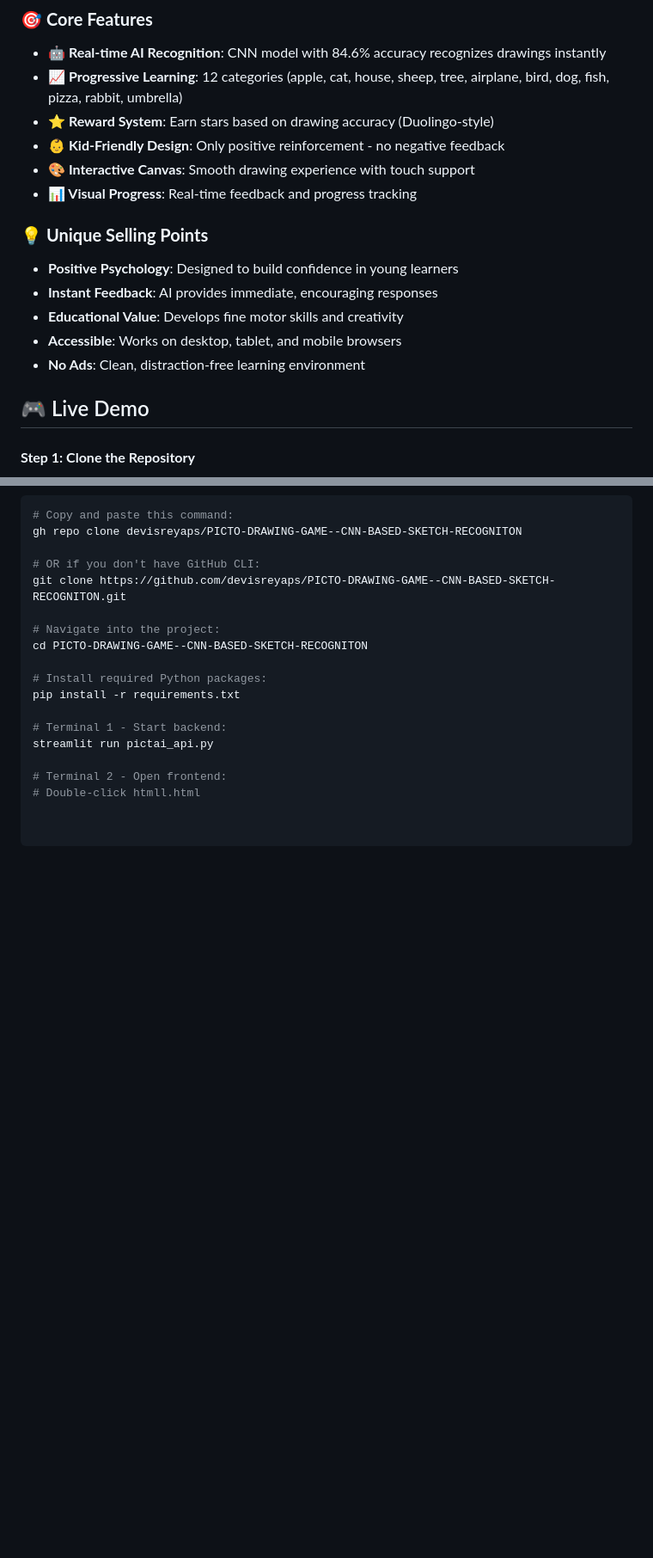
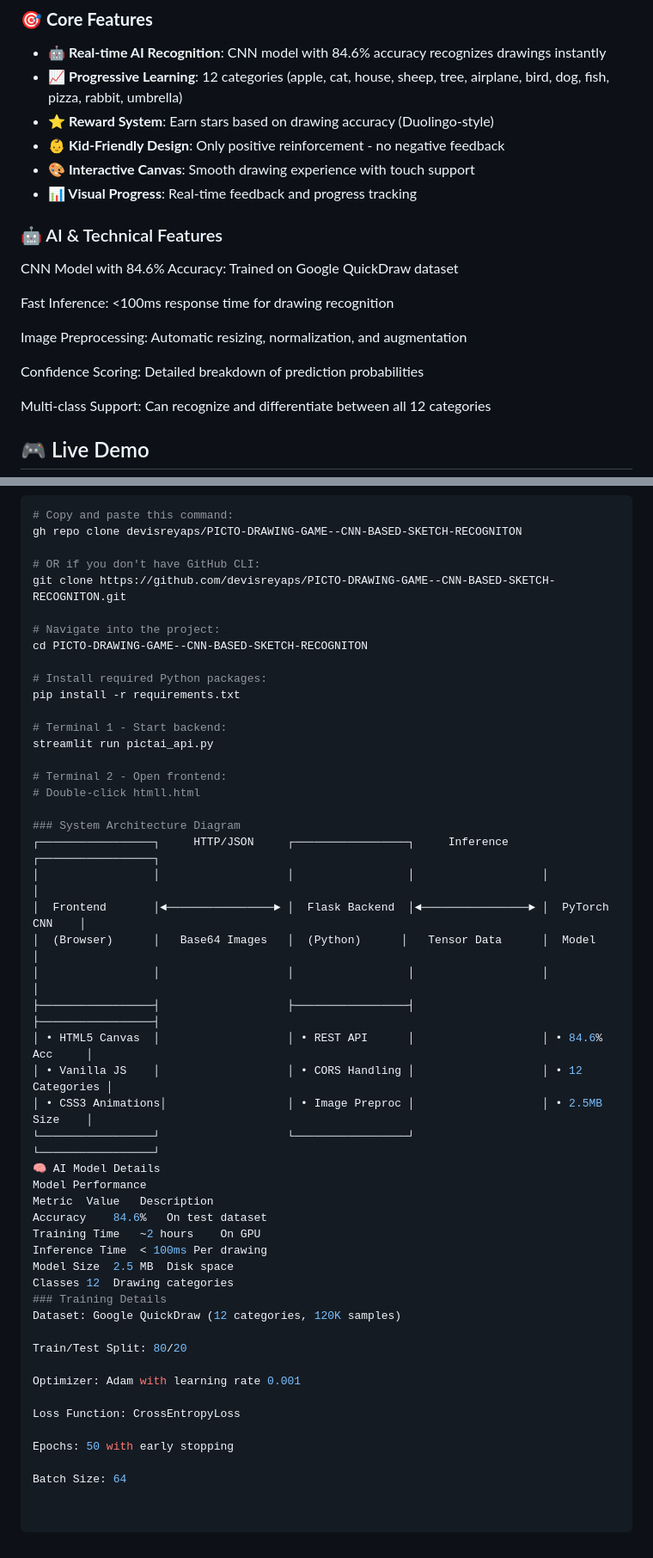
Before and after one commit to devisreyaps/PICTO-DRAWING-GAME--CNN-BASED-SKETCH-RECOGNITON, a Markdown page: README.md, 2 parts joined by grey strips. Shown at 86% size. GitHub-like rendering; blank space fills up the shorter version.

````diff
--- a/README.md
+++ b/README.md
@@ -42,17 +27,18 @@ An interactive drawing game where kids learn to draw with AI feedback!
 - **👶 Kid-Friendly Design**: Only positive reinforcement - no negative feedback
 - **🎨 Interactive Canvas**: Smooth drawing experience with touch support
 - **📊 Visual Progress**: Real-time feedback and progress tracking
+### 🤖 AI & Technical Features
+CNN Model with 84.6% Accuracy: Trained on Google QuickDraw dataset
 
-### 💡 **Unique Selling Points**
-- **Positive Psychology**: Designed to build confidence in young learners
-- **Instant Feedback**: AI provides immediate, encouraging responses
-- **Educational Value**: Develops fine motor skills and creativity
-- **Accessible**: Works on desktop, tablet, and mobile browsers
-- **No Ads**: Clean, distraction-free learning environment
+Fast Inference: <100ms response time for drawing recognition
+
+Image Preprocessing: Automatic resizing, normalization, and augmentation
+
+Confidence Scoring: Detailed breakdown of prediction probabilities
+
+Multi-class Support: Can recognize and differentiate between all 12 categories
 
 ## 🎮 Live Demo
-
-#### **Step 1: Clone the Repository**
 ```bash
 # Copy and paste this command:
 gh repo clone devisreyaps/PICTO-DRAWING-GAME--CNN-BASED-SKETCH-RECOGNITON
@@ -71,3 +57,35 @@ streamlit run pictai_api.py
 
 # Terminal 2 - Open frontend:
 # Double-click htmll.html
+
+### System Architecture Diagram
+┌─────────────────┐     HTTP/JSON     ┌─────────────────┐     Inference     ┌─────────────────┐
+│                 │                   │                 │                   │                 │
+│  Frontend       │◄────────────────► │  Flask Backend  │◄────────────────► │  PyTorch CNN    │
+│  (Browser)      │   Base64 Images   │  (Python)      │   Tensor Data      │  Model          │
+│                 │                   │                 │                   │                 │
+├─────────────────┤                   ├─────────────────┤                   ├─────────────────┤
+│ • HTML5 Canvas  │                   │ • REST API      │                   │ • 84.6% Acc     │
+│ • Vanilla JS    │                   │ • CORS Handling │                   │ • 12 Categories │
+│ • CSS3 Animations│                  │ • Image Preproc │                   │ • 2.5MB Size    │
+└─────────────────┘                   └─────────────────┘                   └─────────────────┘
+🧠 AI Model Details
+Model Performance
+Metric	Value	Description
+Accuracy	84.6%	On test dataset
+Training Time	~2 hours	On GPU
+Inference Time	< 100ms	Per drawing
+Model Size	2.5 MB	Disk space
+Classes	12	Drawing categories
+### Training Details
+Dataset: Google QuickDraw (12 categories, 120K samples)
+
+Train/Test Split: 80/20
+
+Optimizer: Adam with learning rate 0.001
+
+Loss Function: CrossEntropyLoss
+
+Epochs: 50 with early stopping
+
+Batch Size: 64
````
Also changed, not shown: other parts of README.md (+0 -15 lines).
